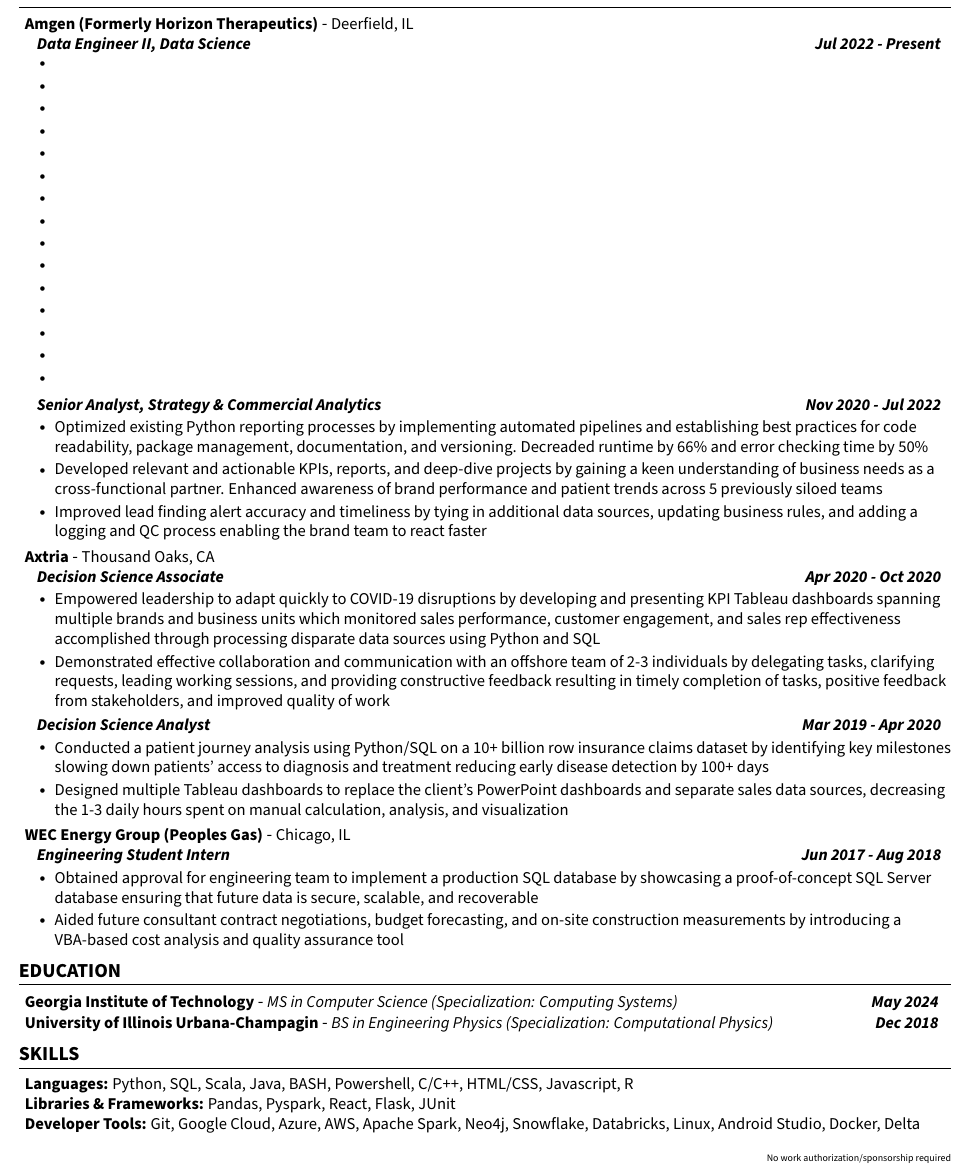
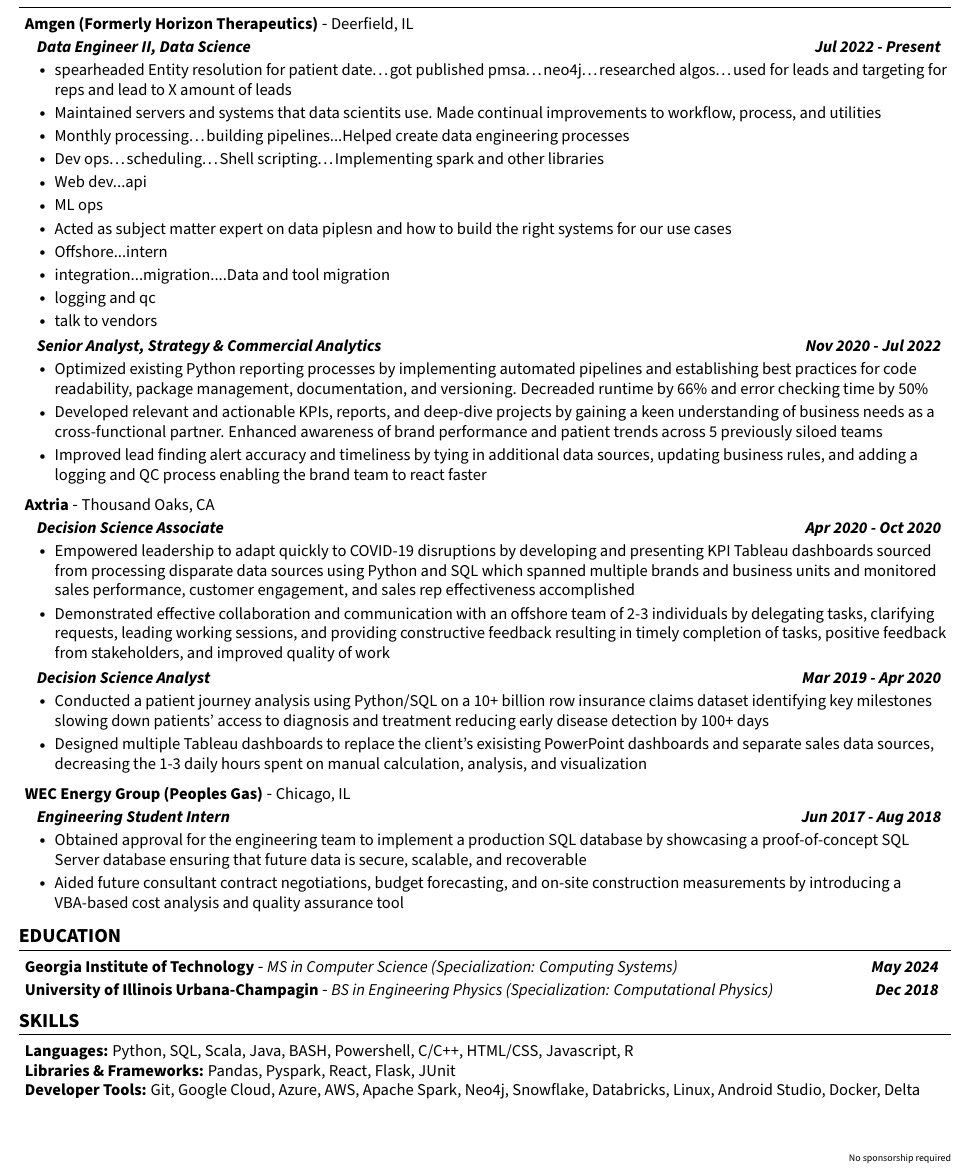
Before and after one commit to dhruvgajjar/resume, a LaTeX CV (Dhruv_Gajjar_Resume.tex): part of the page, cut so that both start at the same text. Compiled offline with pdfLaTeX.

Commit message:
Reworded previous job points; Added notes for current job

```diff
--- a/Dhruv_Gajjar_Resume.tex
+++ b/Dhruv_Gajjar_Resume.tex
@@ -119,7 +119,7 @@
 \thispagestyle{fancy}
 \fancyhf{} % clear all header and footer fields
 \fancyheadoffset[R]{-0.1cm}
-\fancyfoot[R]{\tiny{No work authorization/sponsorship required}}
+\fancyfoot[R]{\tiny{No sponsorship required}}
 % \rhead{\tiny{No work authorization/sponsorship required}}
 
 %----------HEADING----------
@@ -140,21 +140,17 @@
         \resumeSubHeadingListStart
             \resumeSubSubheading {Data Engineer II, Data Science}{Jul 2022 - Present}
               \resumeItemListStart
-                \resumeItem{}
-                \resumeItem{}
-                \resumeItem{}
-                \resumeItem{}
-                \resumeItem{}
-                \resumeItem{}
-                \resumeItem{}
-                \resumeItem{}
-                \resumeItem{}
-                \resumeItem{}
-                \resumeItem{}
-                \resumeItem{}
-                \resumeItem{}
-                \resumeItem{}
-                \resumeItem{}
+                \resumeItem{spearheaded Entity resolution for patient date…got published pmsa…neo4j…researched algos…used for leads and targeting for reps and lead to X amount of leads}
+                \resumeItem{Maintained servers and systems that data scientits use. Made continual improvements to workflow, process, and utilities}
+                \resumeItem{Monthly processing…building pipelines...Helped create data engineering processes}
+                \resumeItem{Dev ops…scheduling…Shell scripting…Implementing spark and other libraries}
+                \resumeItem{Web dev...api}
+                \resumeItem{ML ops}
+                \resumeItem{Acted as subject matter expert on data piplesn and how to build the right systems for our use cases}
+                \resumeItem{Offshore...intern}
+                \resumeItem{integration...migration....Data and tool migration}
+                \resumeItem{logging and qc}
+                \resumeItem{talk to vendors}
               \resumeItemListEnd
 
             \resumeSubSubheading {Senior Analyst, Strategy \& Commercial Analytics}{Nov 2020 - Jul 2022}
@@ -171,14 +167,14 @@
       \resumeSubHeadingListStart
         \resumeSubSubheading{Decision Science Associate}{Apr 2020 - Oct 2020}
           \resumeItemListStart
-            \resumeItem{Empowered leadership to adapt quickly to COVID-19 disruptions by developing and presenting KPI Tableau dashboards spanning multiple brands and business units which monitored sales performance, customer engagement, and sales rep effectiveness accomplished through processing disparate data sources using Python and SQL}
+            \resumeItem{Empowered leadership to adapt quickly to COVID-19 disruptions by developing and presenting KPI Tableau dashboards sourced from processing disparate data sources using Python and SQL which spanned multiple brands and business units and monitored sales performance, customer engagement, and sales rep effectiveness accomplished}
             \resumeItem{Demonstrated effective collaboration and communication with an offshore team of 2-3 individuals by delegating tasks, clarifying requests, leading working sessions, and providing constructive feedback resulting in timely completion of tasks, positive feedback from stakeholders, and improved quality of work}
           \resumeItemListEnd
 
           \resumeSubSubheading{Decision Science Analyst}{Mar 2019 - Apr 2020}
           \resumeItemListStart
-            \resumeItem{Conducted a patient journey analysis using Python/SQL on a 10+ billion row insurance claims dataset by identifying key milestones slowing down patients’ access to diagnosis and treatment reducing early disease detection by 100+ days}
-            \resumeItem{Designed multiple Tableau dashboards to replace the client’s PowerPoint dashboards and separate sales data sources, decreasing the 1-3 daily hours spent on manual calculation, analysis, and visualization}
+            \resumeItem{Conducted a patient journey analysis using Python/SQL on a 10+ billion row insurance claims dataset identifying key milestones slowing down patients’ access to diagnosis and treatment reducing early disease detection by 100+ days}
+            \resumeItem{Designed multiple Tableau dashboards to replace the client’s exisisting PowerPoint dashboards and separate sales data sources, decreasing the 1-3 daily hours spent on manual calculation, analysis, and visualization}
           \resumeItemListEnd
 
         \resumeSubHeadingListEnd
@@ -189,7 +185,7 @@
       \resumeSubHeadingListStart
         \resumeSubSubheading{Engineering Student Intern}{Jun 2017 - Aug 2018}
           \resumeItemListStart
-            \resumeItem{Obtained approval for engineering team to implement a production SQL database by showcasing a proof-of-concept SQL Server database ensuring that future data is secure, scalable, and recoverable}
+            \resumeItem{Obtained approval for the engineering team to implement a production SQL database by showcasing a proof-of-concept SQL Server database ensuring that future data is secure, scalable, and recoverable}
             \resumeItem{Aided future consultant contract negotiations, budget forecasting, and on-site construction measurements by introducing a VBA-based cost analysis and quality assurance tool}
           \resumeItemListEnd
 
```
Also changed, not shown: Dhruv_Gajjar_Resume.pdf, 2 other files.
